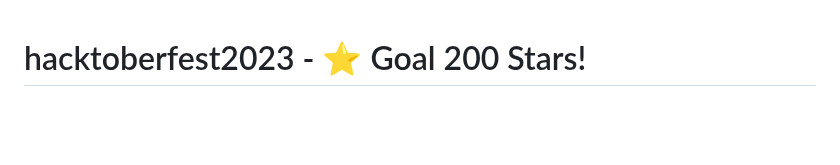
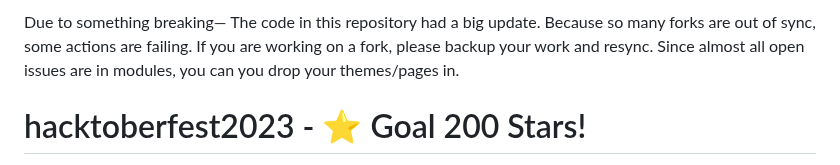
Before and after one commit to omicreativedev/ThemeSwitcher, a Markdown page: README.md, the part around the change. GitHub-like rendering; blank space fills up the shorter version.

```diff
--- a/README.md
+++ b/README.md
@@ -1,3 +1,8 @@
+Due to something breaking— The code in this repository had a big update.
+Because so many forks are out of sync, some actions are failing.
+If you are working on a fork, please backup your work and resync.
+Since almost all open issues are in modules, you can you drop your themes/pages in.
+
 # hacktoberfest2023 - ⭐ Goal 200 Stars!
 
 📢 **Announcement: You do NOT need to work on issues in this repo. You can also just FORK IT and start working on a page or theme without approval.** Of course you are ALSO welcome to work on issues!
```
